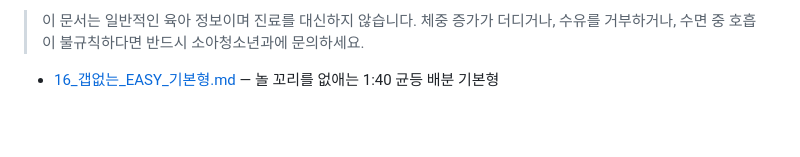
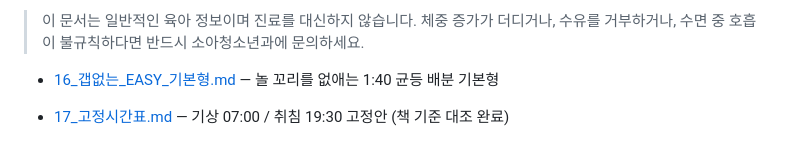
Before and after one commit to dlgywjd0/-, a Markdown page: 아기수면플랜/README.md, the part around the change. Drawn GitHub-style; blank space fills up the shorter version.

```diff
--- a/아기수면플랜/README.md
+++ b/아기수면플랜/README.md
@@ -52,3 +52,5 @@
 > 체중 증가가 더디거나, 수유를 거부하거나, 수면 중 호흡이 불규칙하다면 반드시 소아청소년과에 문의하세요.
 
 - [16_갭없는_EASY_기본형.md](16_갭없는_EASY_기본형.md) — 놀 꼬리를 없애는 1:40 균등 배분 기본형
+
+- [17_고정시간표.md](17_고정시간표.md) — 기상 07:00 / 취침 19:30 고정안 (책 기준 대조 완료)
```
Also changed, not shown: 아기수면플랜/17_고정시간표.md (added, +91 -0 lines).
